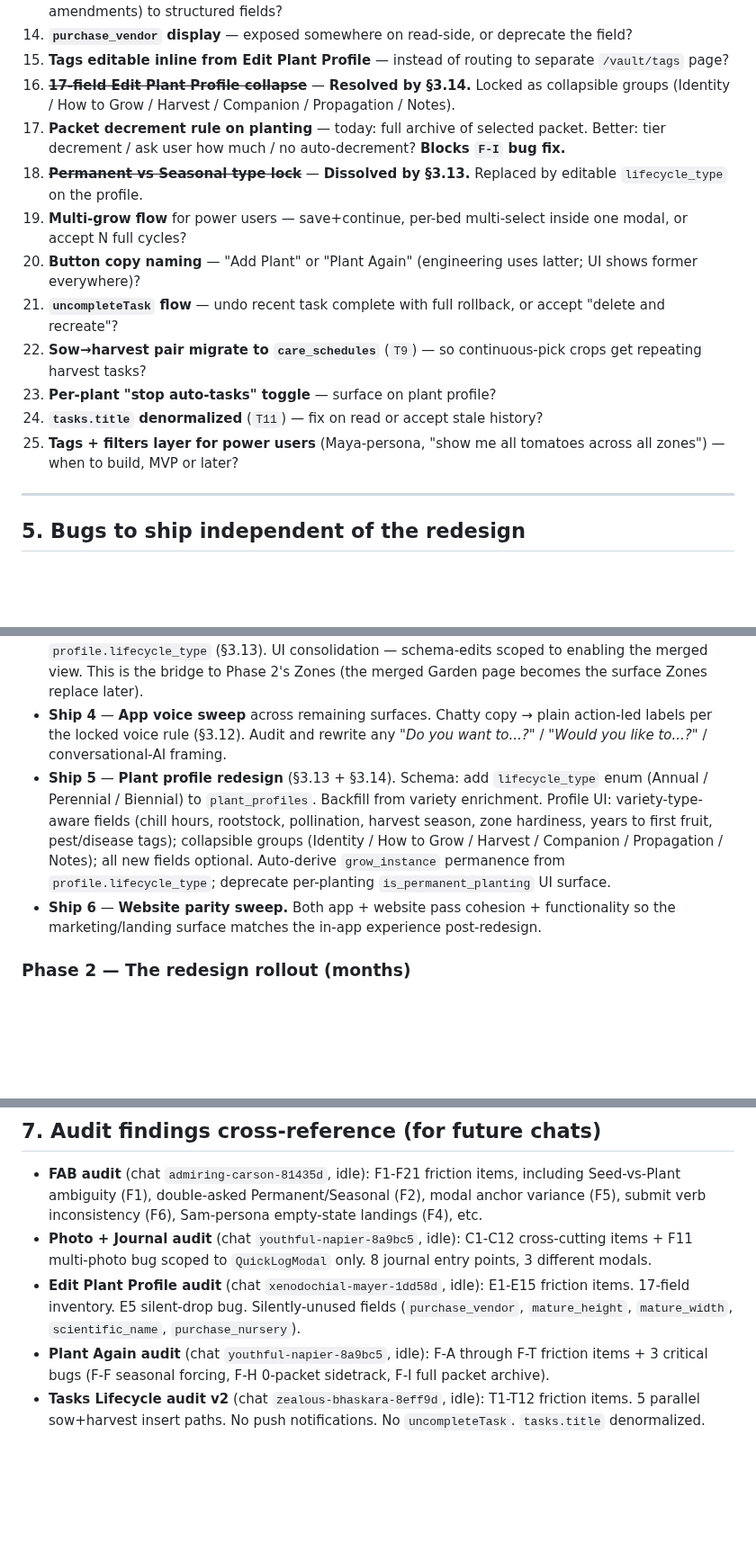
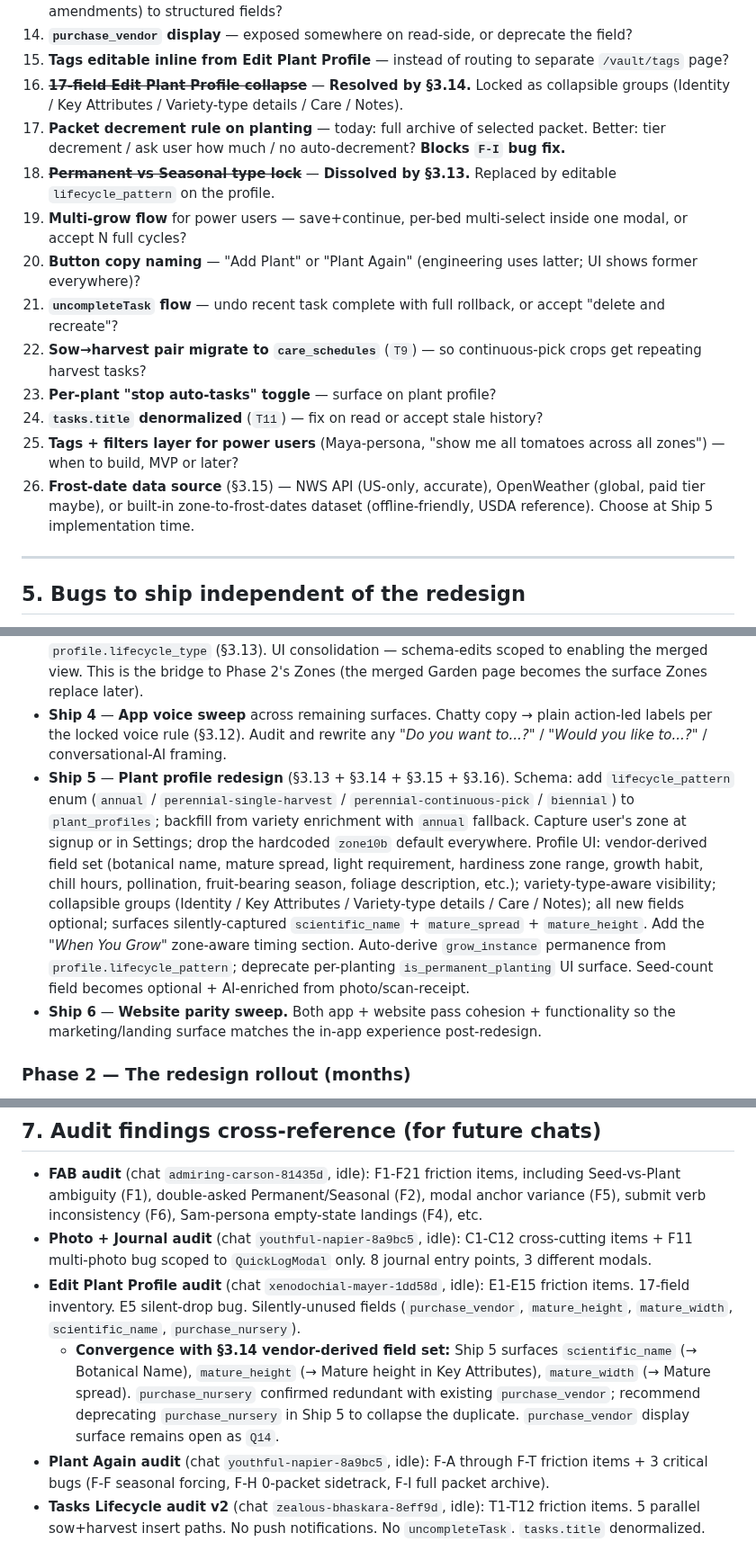
Before and after one commit to sydknee09-web/Garden-Tracker, a Markdown page: docs/REDESIGN_2026-05-18_add-entry-organization.md, 3 parts joined by grey strips. Shown at 90% size. Rendered like a GitHub page; blank space fills up the shorter version.

```diff
--- a/docs/REDESIGN_2026-05-18_add-entry-organization.md
+++ b/docs/REDESIGN_2026-05-18_add-entry-organization.md
@@ -268,9 +339,9 @@ Carry forward — these need her input before related work can ship:
 13. **Growing Notes catch-all** — keep as free-text or promote common content (location, health, amendments) to structured fields?
 14. **`purchase_vendor` display** — exposed somewhere on read-side, or deprecate the field?
 15. **Tags editable inline from Edit Plant Profile** — instead of routing to separate `/vault/tags` page?
-16. ~~**17-field Edit Plant Profile collapse**~~ — **Resolved by §3.14.** Locked as collapsible groups (Identity / How to Grow / Harvest / Companion / Propagation / Notes).
+16. ~~**17-field Edit Plant Profile collapse**~~ — **Resolved by §3.14.** Locked as collapsible groups (Identity / Key Attributes / Variety-type details / Care / Notes).
 17. **Packet decrement rule on planting** — today: full archive of selected packet. Better: tier decrement / ask user how much / no auto-decrement? **Blocks `F-I` bug fix.**
-18. ~~**Permanent vs Seasonal type lock**~~ — **Dissolved by §3.13.** Replaced by editable `lifecycle_type` on the profile.
+18. ~~**Permanent vs Seasonal type lock**~~ — **Dissolved by §3.13.** Replaced by editable `lifecycle_pattern` on the profile.
 19. **Multi-grow flow** for power users — save+continue, per-bed multi-select inside one modal, or accept N full cycles?
 20. **Button copy naming** — "Add Plant" or "Plant Again" (engineering uses latter; UI shows former everywhere)?
 21. **`uncompleteTask` flow** — undo recent task complete with full rollback, or accept "delete and recreate"?
@@ -278,6 +349,7 @@ Carry forward — these need her input before related work can ship:
 23. **Per-plant "stop auto-tasks" toggle** — surface on plant profile?
 24. **`tasks.title` denormalized** (`T11`) — fix on read or accept stale history?
 25. **Tags + filters layer for power users** (Maya-persona, "show me all tomatoes across all zones") — when to build, MVP or later?
+26. **Frost-date data source** (§3.15) — NWS API (US-only, accurate), OpenWeather (global, paid tier maybe), or built-in zone-to-frost-dates dataset (offline-friendly, USDA reference). Choose at Ship 5 implementation time.
 
 ---
 
@@ -311,7 +383,7 @@ These were surfaced by audits and don't depend on the redesign. Ship them in the
 - **Ship 2** — Cohesion pass: modal anchors, submit verbs (six verbs for one action today), back-arrow consistency, photo-upload button label alignment (*"From gallery"* / *"Choose from Files"* / *"Choose from files"*), *"Add new"* vs *"Create new"* alignment. One PR.
 - **Ship 3** — **Merge Active Garden + My Plants into a single Garden page** with filters. Remove the Permanent/Seasonal UI toggle from Add Plant; smart defaults derive from `profile.lifecycle_type` (§3.13). UI consolidation — schema-edits scoped to enabling the merged view. This is the bridge to Phase 2's Zones (the merged Garden page becomes the surface Zones replace later).
 - **Ship 4** — **App voice sweep** across remaining surfaces. Chatty copy → plain action-led labels per the locked voice rule (§3.12). Audit and rewrite any *"Do you want to...?"* / *"Would you like to...?"* / conversational-AI framing.
-- **Ship 5** — **Plant profile redesign** (§3.13 + §3.14). Schema: add `lifecycle_type` enum (Annual / Perennial / Biennial) to `plant_profiles`. Backfill from variety enrichment. Profile UI: variety-type-aware fields (chill hours, rootstock, pollination, harvest season, zone hardiness, years to first fruit, pest/disease tags); collapsible groups (Identity / How to Grow / Harvest / Companion / Propagation / Notes); all new fields optional. Auto-derive `grow_instance` permanence from `profile.lifecycle_type`; deprecate per-planting `is_permanent_planting` UI surface.
+- **Ship 5** — **Plant profile redesign** (§3.13 + §3.14 + §3.15 + §3.16). Schema: add `lifecycle_pattern` enum (`annual` / `perennial-single-harvest` / `perennial-continuous-pick` / `biennial`) to `plant_profiles`; backfill from variety enrichment with `annual` fallback. Capture user's zone at signup or in Settings; drop the hardcoded `zone10b` default everywhere. Profile UI: vendor-derived field set (botanical name, mature spread, light requirement, hardiness zone range, growth habit, chill hours, pollination, fruit-bearing season, foliage description, etc.); variety-type-aware visibility; collapsible groups (Identity / Key Attributes / Variety-type details / Care / Notes); all new fields optional; surfaces silently-captured `scientific_name` + `mature_spread` + `mature_height`. Add the *"When You Grow"* zone-aware timing section. Auto-derive `grow_instance` permanence from `profile.lifecycle_pattern`; deprecate per-planting `is_permanent_planting` UI surface. Seed-count field becomes optional + AI-enriched from photo/scan-receipt.
 - **Ship 6** — **Website parity sweep.** Both app + website pass cohesion + functionality so the marketing/landing surface matches the in-app experience post-redesign.
 
 ### Phase 2 — The redesign rollout (months)
@@ -341,6 +413,7 @@ Collapse the 5 parallel insert paths in `AddPlantModal` / `vault/plant/page` / `
 - **FAB audit** (chat `admiring-carson-81435d`, idle): F1-F21 friction items, including Seed-vs-Plant ambiguity (F1), double-asked Permanent/Seasonal (F2), modal anchor variance (F5), submit verb inconsistency (F6), Sam-persona empty-state landings (F4), etc.
 - **Photo + Journal audit** (chat `youthful-napier-8a9bc5`, idle): C1-C12 cross-cutting items + F11 multi-photo bug scoped to `QuickLogModal` only. 8 journal entry points, 3 different modals.
 - **Edit Plant Profile audit** (chat `xenodochial-mayer-1dd58d`, idle): E1-E15 friction items. 17-field inventory. E5 silent-drop bug. Silently-unused fields (`purchase_vendor`, `mature_height`, `mature_width`, `scientific_name`, `purchase_nursery`).
+  - **Convergence with §3.14 vendor-derived field set:** Ship 5 surfaces `scientific_name` (→ Botanical Name), `mature_height` (→ Mature height in Key Attributes), `mature_width` (→ Mature spread). `purchase_nursery` confirmed redundant with existing `purchase_vendor`; recommend deprecating `purchase_nursery` in Ship 5 to collapse the duplicate. `purchase_vendor` display surface remains open as `Q14`.
 - **Plant Again audit** (chat `youthful-napier-8a9bc5`, idle): F-A through F-T friction items + 3 critical bugs (F-F seasonal forcing, F-H 0-packet sidetrack, F-I full packet archive).
 - **Tasks Lifecycle audit v2** (chat `zealous-bhaskara-8eff9d`, idle): T1-T12 friction items. 5 parallel sow+harvest insert paths. No push notifications. No `uncompleteTask`. `tasks.title` denormalized. `NewTaskModal` exposes 4 of 9 task categories.
 - **Calendar UI audit** (chat `elastic-bhabha-12fb89`, idle): CAL-F1 through CAL-F12 friction items + CAL-M1 through CAL-M12 missing-data items. No "Today" jump. No push notifications. Phone-portrait swipe-only with no affordance. Recurring task interval uneditable.
```
Also changed, not shown: other parts of docs/REDESIGN_2026-05-18_add-entry-organization.md (+90 -19 lines).
